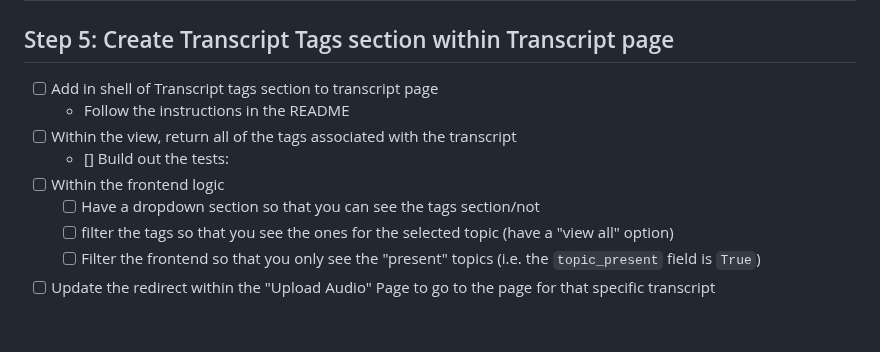
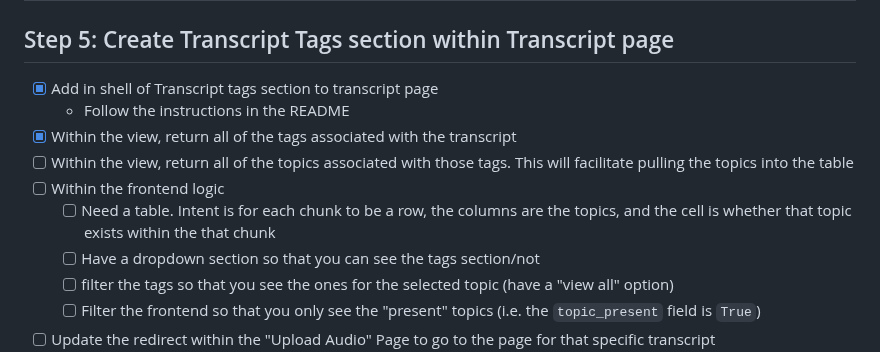
Before and after one commit to KarlSchoch/missour.ai, a Markdown page: planning.md, the part around the change. GitHub-like rendering; blank space fills up the shorter version.

Commit message:
Updates plan to account for needing to pull in topics from the backend

```diff
--- a/planning.md
+++ b/planning.md
@@ -211,11 +211,12 @@ Branching strategy: Main branch is `feat/transcript-tagging` and branches refere
 
 
 ## Step 5: Create Transcript Tags section within Transcript page
-- [ ] Add in shell of Transcript tags section to transcript page
+- [x] Add in shell of Transcript tags section to transcript page
     - Follow the instructions in the README
-- [ ] Within the view, return all of the tags associated with the transcript
-    - [] Build out the tests:
+- [x] Within the view, return all of the tags associated with the transcript
+- [ ] Within the view, return all of the topics associated with those tags. This will facilitate pulling the topics into the table
 - [ ] Within the frontend logic
+    - [ ] Need a table.  Intent is for each chunk to be a row, the columns are the topics, and the cell is whether that topic exists within the that chunk
     - [ ] Have a dropdown section so that you can see the tags section/not
     - [ ] filter the tags so that you see the ones for the selected topic (have a "view all" option)
     - [ ] Filter the frontend so that you only see the "present" topics (i.e. the `topic_present` field is `True`)
```
